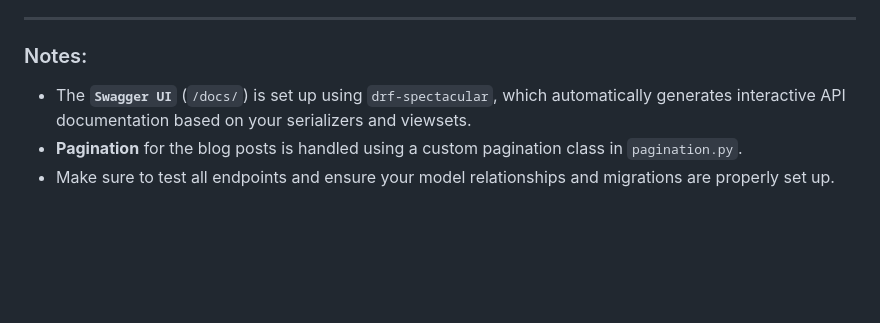
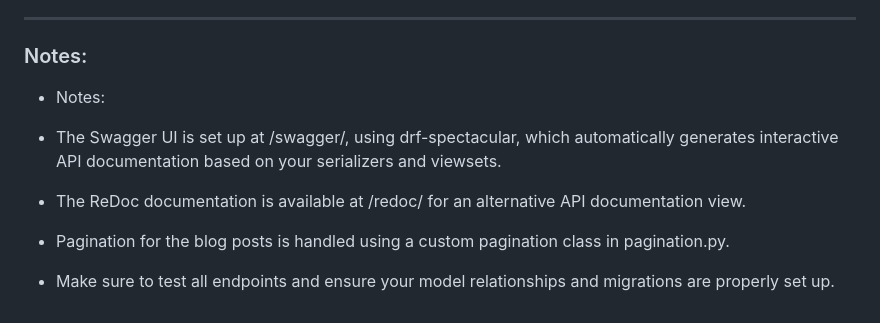
Before and after one commit to Hasan082/Complete_Blog_REST_API_Using_DRF, a Markdown page: README.md, the part around the change. GitHub-like rendering; blank space fills up the shorter version.

```diff
--- a/README.md
+++ b/README.md
@@ -175,6 +175,11 @@ This project is licensed under the MIT License - see the [LICENSE](LICENSE) file
 
 ### Notes:
 
-* The **`Swagger UI`** (`/docs/`) is set up using `drf-spectacular`, which automatically generates interactive API documentation based on your serializers and viewsets.
-* **Pagination** for the blog posts is handled using a custom pagination class in `pagination.py`.
+* Notes:
+* The Swagger UI is set up at /swagger/, using drf-spectacular, which automatically generates interactive API documentation based on your serializers and viewsets.
+
+* The ReDoc documentation is available at /redoc/ for an alternative API documentation view.
+
+* Pagination for the blog posts is handled using a custom pagination class in pagination.py.
+
 * Make sure to test all endpoints and ensure your model relationships and migrations are properly set up.
```
